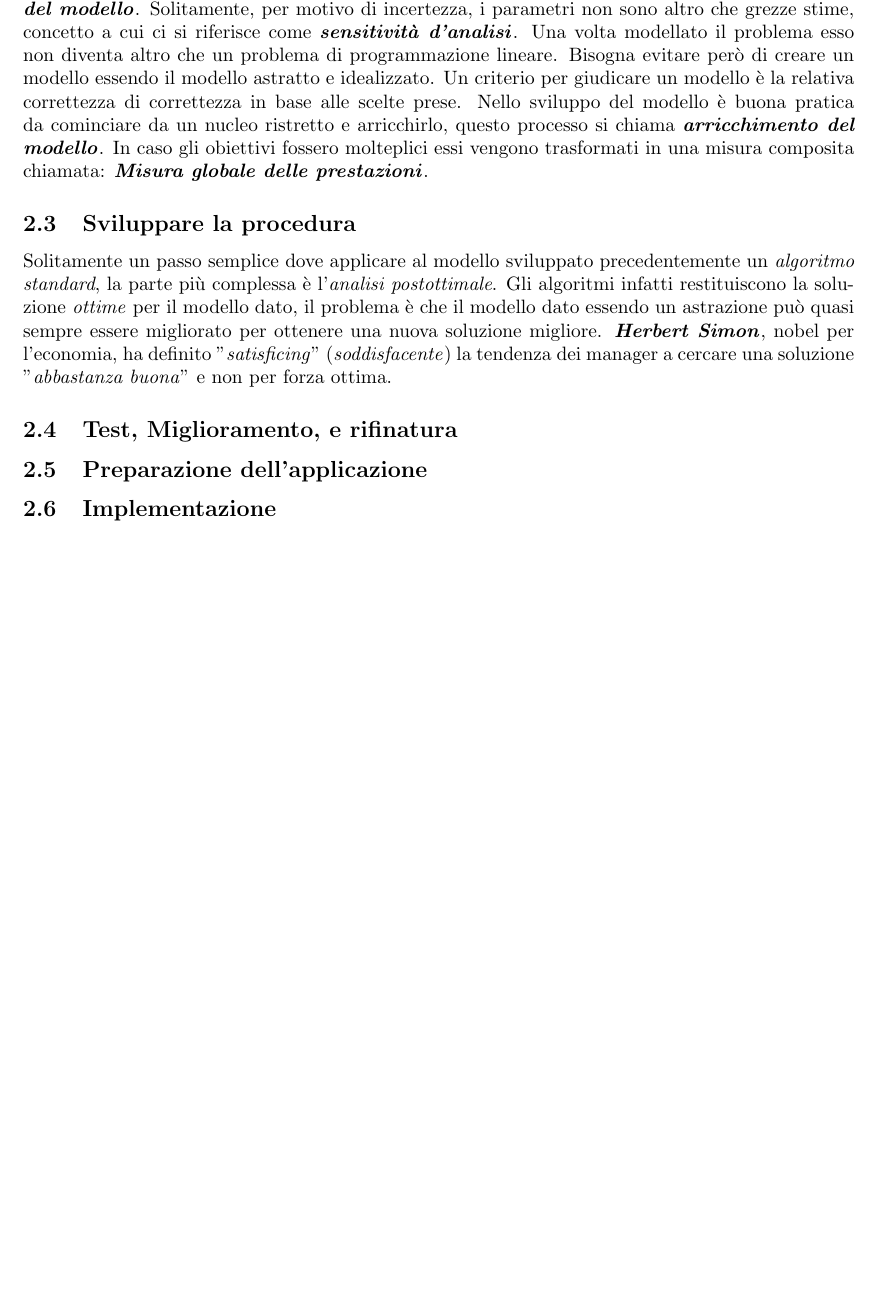
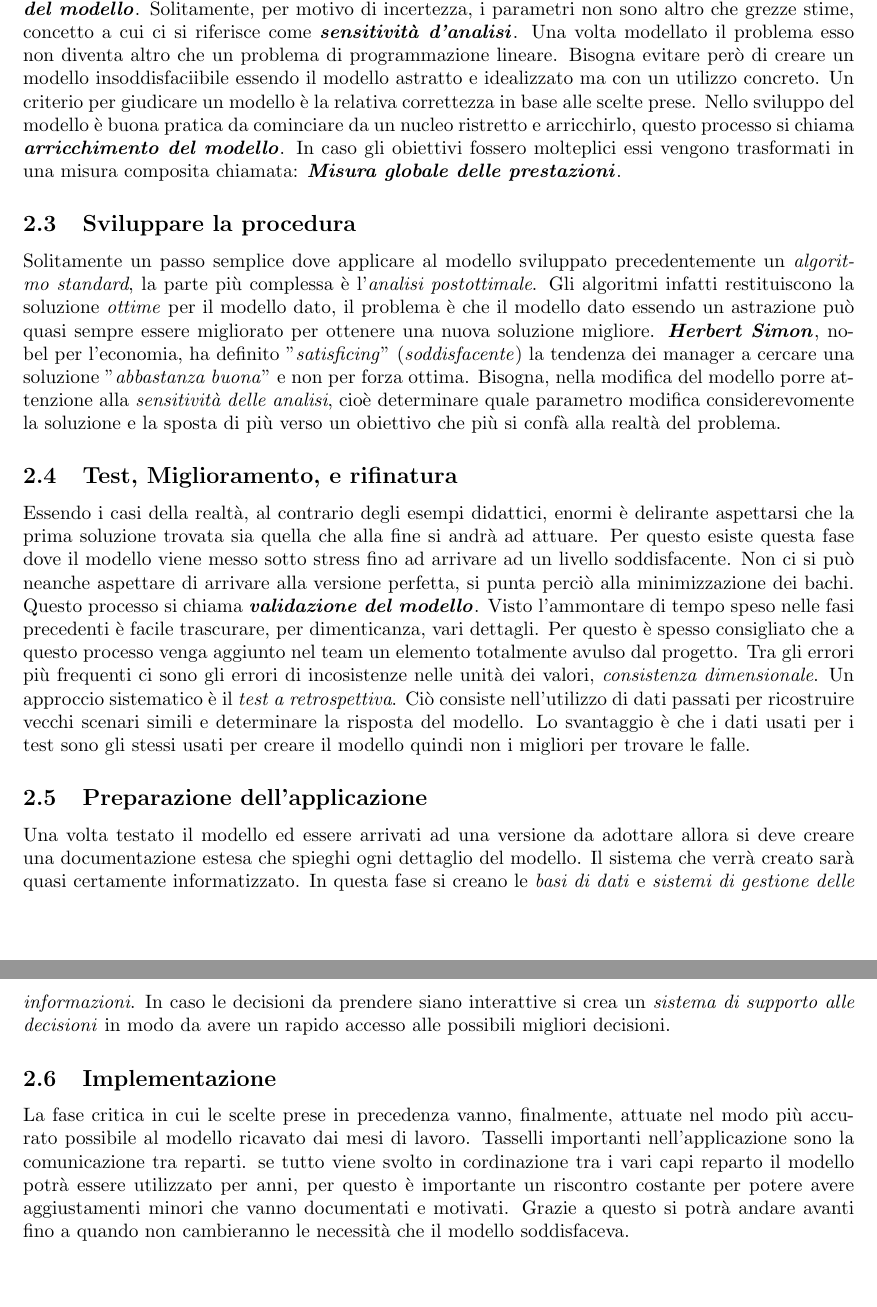
Before and after one commit to Masche33/Unimi-Informatica-L31, a LaTeX document (a02/Ricerca Operativa/Appunti.tex): part of page 2 of 2 before the commit and two parts of pages 2 and 3 of 3 after it, the two joined at a grey line, cut so that both start at the same text, the shorter picture padded with empty space. Compiled offline with pdfLaTeX.

Commit message:
R.O. notes

```diff
--- a/a02/Ricerca Operativa/Appunti.tex
+++ b/a02/Ricerca Operativa/Appunti.tex
@@ -38,13 +38,16 @@
 
     \subsection{Formulo il modello matematico}
-      Il modello matematico sono versioni idealizzate della realtà per una più facile lavorazione. Esso è composto da \textbf{\textit{variabili decisionali}}, $(x_1,\dots,x_n)$ che rappresentano i valori come valori determinati. Le misure delle prestazioni con le \textbf{\textit{funzioni obiettivo}} espresse come funzioni aritmetiche, $(P=3x_1+2x_2+\dots+mx_n)$. Ci sono anche modi per avere delle restrizioni, chiamate \textbf{\textit{vincoli}}, espresse come equazioni, $(3x_1+2x_2+\dots+mx_n<10)$. Le costanti del modello vengono chiamate \textbf{\textit{parametro del modello}}. Solitamente, per motivo di incertezza, i parametri non sono altro che grezze stime, concetto a cui ci si riferisce come \textbf{\textit{sensitività d'analisi}}. Una volta modellato il problema esso non diventa altro che un problema di programmazione lineare. Bisogna evitare però di creare un modello essendo il modello astratto e idealizzato. Un criterio per giudicare un modello è la relativa correttezza di correttezza in base alle scelte prese. Nello sviluppo del modello è buona pratica da cominciare da un nucleo ristretto e arricchirlo, questo processo si chiama \textbf{\textit{arricchimento del modello}}. In caso gli obiettivi fossero molteplici essi vengono trasformati in una misura composita chiamata: \textbf{\textit{Misura globale delle prestazioni}}.
+      Il modello matematico sono versioni idealizzate della realtà per una più facile lavorazione. Esso è composto da \textbf{\textit{variabili decisionali}}, $(x_1,\dots,x_n)$ che rappresentano i valori come valori determinati. Le misure delle prestazioni con le \textbf{\textit{funzioni obiettivo}} espresse come funzioni aritmetiche, $(P=3x_1+2x_2+\dots+mx_n)$. Ci sono anche modi per avere delle restrizioni, chiamate \textbf{\textit{vincoli}}, espresse come equazioni, $(3x_1+2x_2+\dots+mx_n<10)$. Le costanti del modello vengono chiamate \textbf{\textit{parametro del modello}}. Solitamente, per motivo di incertezza, i parametri non sono altro che grezze stime, concetto a cui ci si riferisce come \textbf{\textit{sensitività d'analisi}}. Una volta modellato il problema esso non diventa altro che un problema di programmazione lineare. Bisogna evitare però di creare un modello insoddisfaciibile essendo il modello astratto e idealizzato ma con un utilizzo concreto. Un criterio per giudicare un modello è la relativa correttezza in base alle scelte prese. Nello sviluppo del modello è buona pratica da cominciare da un nucleo ristretto e arricchirlo, questo processo si chiama \textbf{\textit{arricchimento del modello}}. In caso gli obiettivi fossero molteplici essi vengono trasformati in una misura composita chiamata: \textbf{\textit{Misura globale delle prestazioni}}.
 
     \subsection{Sviluppare la procedura}
-      Solitamente un passo semplice dove applicare al modello sviluppato precedentemente un \textit{algoritmo standard}, la parte più complessa è l'\textit{analisi postottimale}. Gli algoritmi infatti restituiscono la soluzione \textit{ottime} per il modello dato, il problema è che il modello dato essendo un astrazione può quasi sempre essere migliorato per ottenere una nuova soluzione migliore. \textbf{\textit{Herbert Simon}}, nobel per l'economia, ha definito "\textit{satisficing}" (\textit{soddisfacente}) la tendenza dei manager a cercare una soluzione "\textit{abbastanza buona}" e non per forza ottima.
+      Solitamente un passo semplice dove applicare al modello sviluppato precedentemente un \textit{algoritmo standard}, la parte più complessa è l'\textit{analisi postottimale}. Gli algoritmi infatti restituiscono la soluzione \textit{ottime} per il modello dato, il problema è che il modello dato essendo un astrazione può quasi sempre essere migliorato per ottenere una nuova soluzione migliore. \textbf{\textit{Herbert Simon}}, nobel per l'economia, ha definito "\textit{satisficing}" (\textit{soddisfacente}) la tendenza dei manager a cercare una soluzione "\textit{abbastanza buona}" e non per forza ottima. Bisogna, nella modifica del modello porre attenzione alla \textit{sensitività delle analisi}, cioè determinare quale parametro modifica considerevomente la soluzione e la sposta di più verso un obiettivo che più si confà alla realtà del problema.
 
     \subsection{Test, Miglioramento, e rifinatura}
+      Essendo i casi della realtà, al contrario degli esempi didattici, enormi è delirante aspettarsi che la prima soluzione trovata sia quella che alla fine si andrà ad attuare. Per questo esiste questa fase dove il modello viene messo sotto stress fino ad arrivare ad un livello soddisfacente. Non ci si può neanche aspettare di arrivare alla versione perfetta, si punta perciò alla minimizzazione dei bachi. Questo processo si chiama \textbf{\textit{validazione del modello}}. Visto l'ammontare di tempo speso nelle fasi precedenti è facile trascurare, per dimenticanza, vari dettagli. Per questo è spesso consigliato che a questo processo venga aggiunto nel team un elemento totalmente avulso dal progetto. Tra gli errori più frequenti ci sono gli errori di incosistenze nelle unità dei valori, \textit{consistenza dimensionale}. Un approccio sistematico è il \textit{test a retrospettiva}. Ciò consiste nell'utilizzo di dati passati per ricostruire vecchi scenari simili e determinare la risposta del modello. Lo svantaggio è che i dati usati per i test sono gli stessi usati per creare il modello quindi non i migliori per trovare le falle.
 
     \subsection{Preparazione dell'applicazione}
+      Una volta testato il modello ed essere arrivati ad una versione da adottare allora si deve creare una documentazione estesa che spieghi ogni dettaglio del modello. Il sistema che verrà creato sarà quasi certamente informatizzato. In questa fase si creano le \textit{basi di dati} e \textit{sistemi di gestione delle informazioni}. In caso le decisioni da prendere siano interattive si crea un \textit{sistema di supporto alle decisioni} in modo da avere un rapido accesso alle possibili migliori decisioni.
 
     \subsection{Implementazione}
+      La fase critica in cui le scelte prese in precedenza vanno, finalmente, attuate nel modo più accurato possibile al modello ricavato dai mesi di lavoro. Tasselli importanti nell'applicazione sono la comunicazione tra reparti. se tutto viene svolto in cordinazione tra i vari capi reparto il modello potrà essere utilizzato per anni, per questo è importante un riscontro costante per potere avere aggiustamenti minori che vanno documentati e motivati. Grazie a questo si potrà andare avanti fino a quando non cambieranno le necessità che il modello soddisfaceva.
 \end{document}
```
Also changed, not shown: a02/Ricerca Operativa/Appunti.pdf, a02/Ricerca Operativa/Appunti.tex (6 more changed lines).
